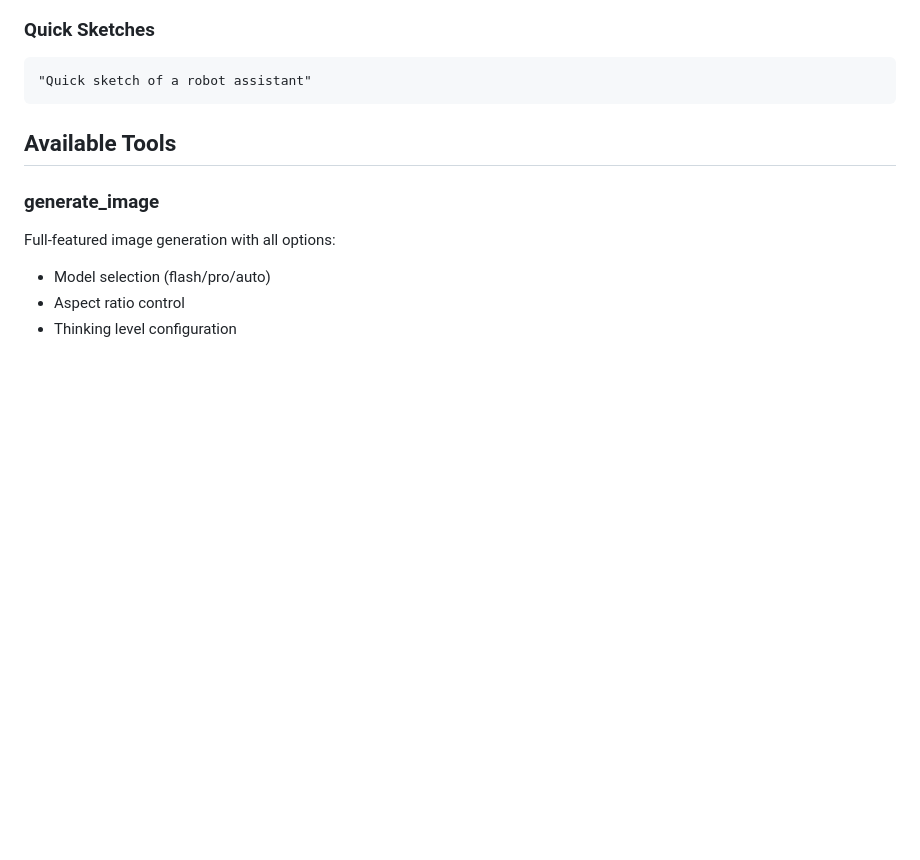
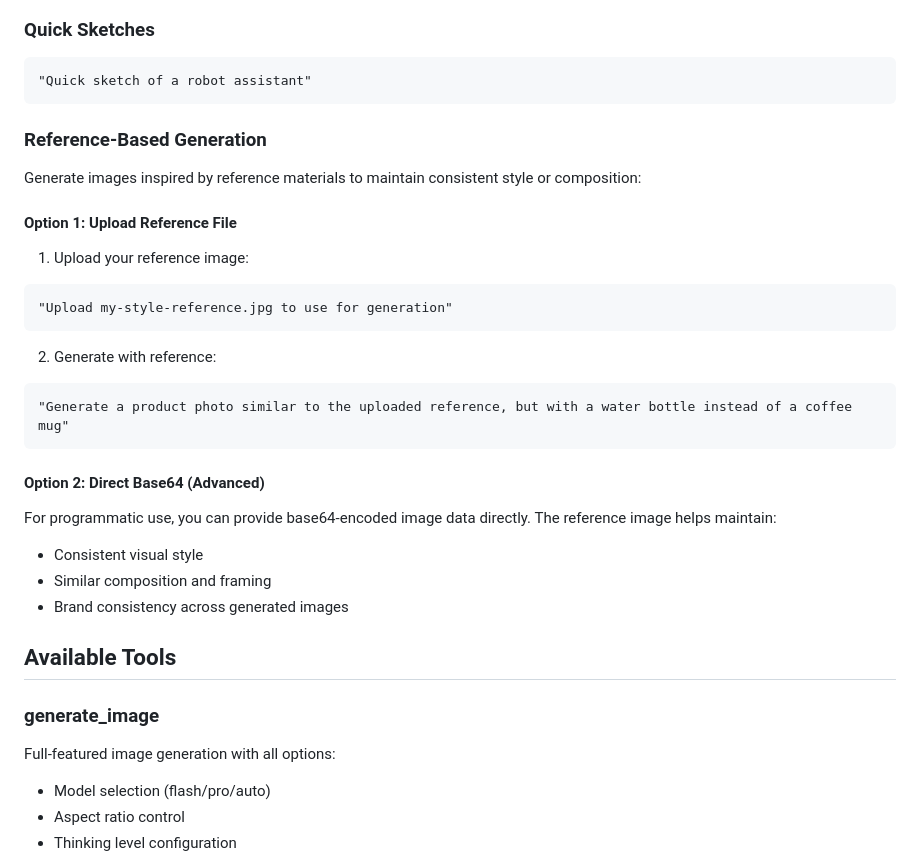
Before and after one commit to ctrlswing/channel47-marketplace, a Markdown page: plugins/nano-banana/GETTING_STARTED.md, the part around the change. GitHub-like rendering; blank space fills up the shorter version.

````diff
--- a/plugins/nano-banana/GETTING_STARTED.md
+++ b/plugins/nano-banana/GETTING_STARTED.md
@@ -109,6 +109,29 @@ python ~/.claude/plugins/cache/channel47/nano-banana/*/scripts/test_auth.py
 ```
 "Quick sketch of a robot assistant"
 ```
+
+### Reference-Based Generation
+
+Generate images inspired by reference materials to maintain consistent style or composition:
+
+#### Option 1: Upload Reference File
+
+1. Upload your reference image:
+```
+"Upload my-style-reference.jpg to use for generation"
+```
+
+2. Generate with reference:
+```
+"Generate a product photo similar to the uploaded reference, but with a water bottle instead of a coffee mug"
+```
+
+#### Option 2: Direct Base64 (Advanced)
+
+For programmatic use, you can provide base64-encoded image data directly. The reference image helps maintain:
+- Consistent visual style
+- Similar composition and framing
+- Brand consistency across generated images
 
 ## Available Tools
 
````
Also changed, not shown: plugins/nano-banana/README.md (+18 -0 lines), 1 other file.
